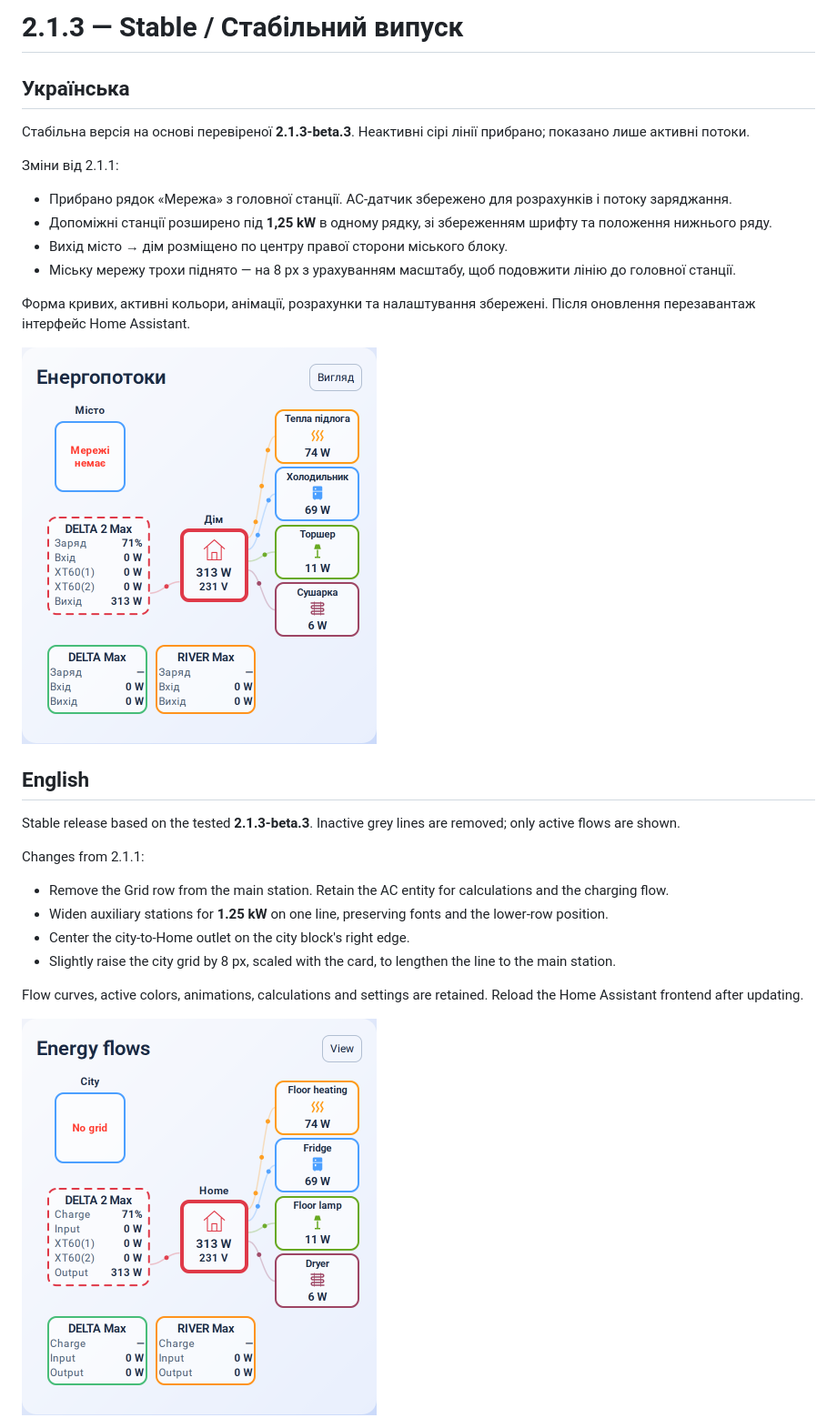
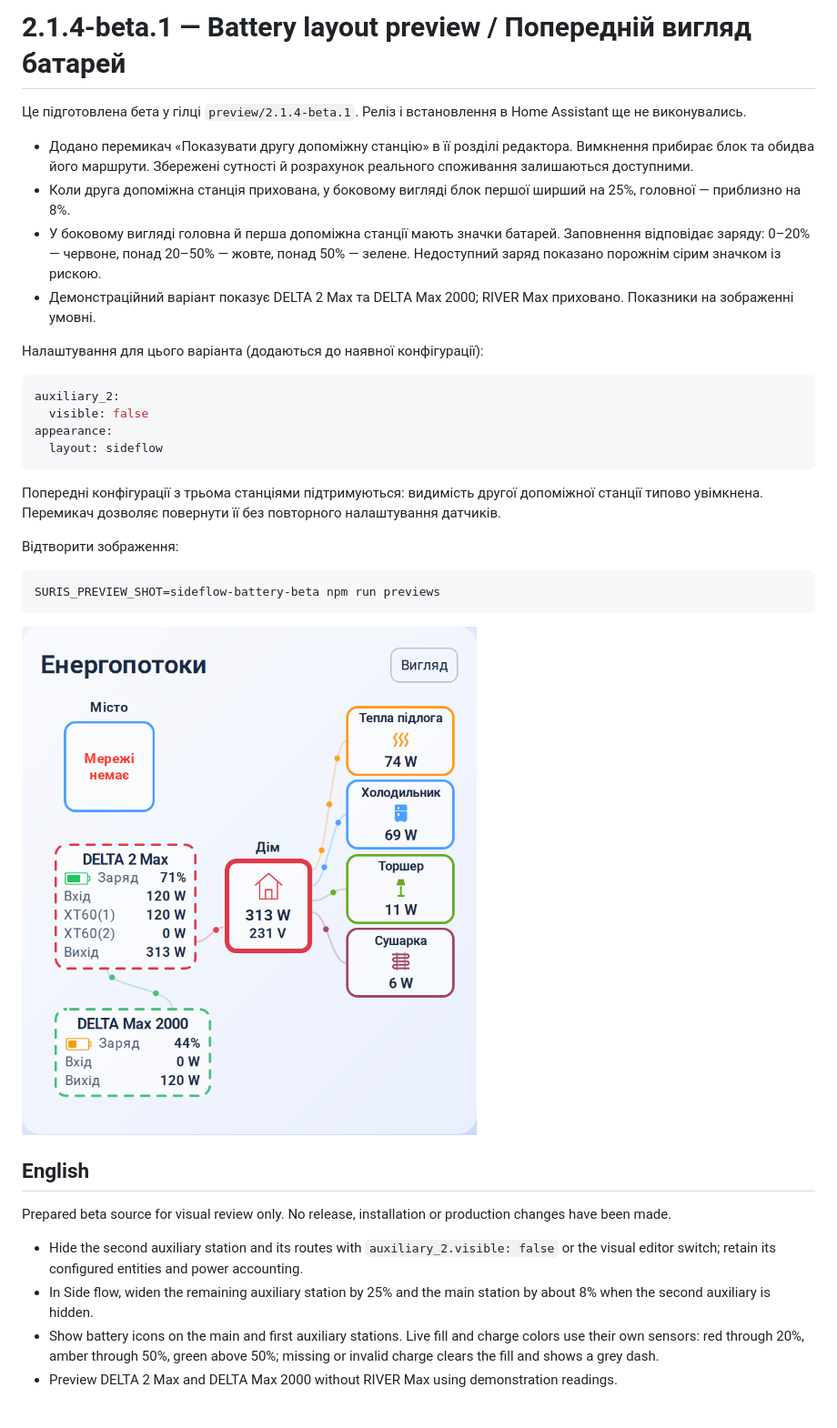
Before and after one commit to Suris2009/suris-ecoflow-flow-card, a Markdown page: RELEASE_NOTES.md, the part around the change. Shown: that part at 91% size. Rendered like a GitHub page; pictures changed too: preview-sideflow-battery-beta-uk.png (added).

````diff
--- a/RELEASE_NOTES.md
+++ b/RELEASE_NOTES.md
@@ -1,31 +1,36 @@
-# 2.1.3 — Stable / Стабільний випуск
+# 2.1.4-beta.1 — Battery layout preview / Попередній вигляд батарей
 
-## Українська
+Це підготовлена бета у гілці `preview/2.1.4-beta.1`. Реліз і встановлення в Home Assistant ще не виконувались.
 
-Стабільна версія на основі перевіреної **2.1.3-beta.3**. Неактивні сірі лінії прибрано; показано лише активні потоки.
+- Додано перемикач «Показувати другу допоміжну станцію» в її розділі редактора. Вимкнення прибирає блок та обидва його маршрути. Збережені сутності й розрахунок реального споживання залишаються доступними.
+- Коли друга допоміжна станція прихована, у боковому вигляді блок першої ширший на 25%, головної — приблизно на 8%.
+- У боковому вигляді головна й перша допоміжна станції мають значки батарей. Заповнення відповідає заряду: 0–20% — червоне, понад 20–50% — жовте, понад 50% — зелене. Недоступний заряд показано порожнім сірим значком із рискою.
+- Демонстраційний варіант показує DELTA 2 Max та DELTA Max 2000; RIVER Max приховано. Показники на зображенні умовні.
 
-Зміни від 2.1.1:
+Налаштування для цього варіанта (додаються до наявної конфігурації):
 
-- Прибрано рядок «Мережа» з головної станції. AC-датчик збережено для розрахунків і потоку заряджання.
-- Допоміжні станції розширено під **1,25 kW** в одному рядку, зі збереженням шрифту та положення нижнього ряду.
-- Вихід місто → дім розміщено по центру правої сторони міського блоку.
-- Міську мережу трохи піднято — на 8 px з урахуванням масштабу, щоб подовжити лінію до головної станції.
+```yaml
+auxiliary_2:
+  visible: false
+appearance:
+  layout: sideflow
+```
 
-Форма кривих, активні кольори, анімації, розрахунки та налаштування збережені. Після оновлення перезавантаж інтерфейс Home Assistant.
+Попередні конфігурації з трьома станціями підтримуються: видимість другої допоміжної станції типово увімкнена. Перемикач дозволяє повернути її без повторного налаштування датчиків.
 
-<img src="https://raw.githubusercontent.com/Suris2009/suris-ecoflow-flow-card/v2.1.3/preview-sideflow-feedback-uk.png" width="390" alt="Стабільна картка 2.1.3 з активними потоками">
+Відтворити зображення:
+
+```sh
+SURIS_PREVIEW_SHOT=sideflow-battery-beta npm run previews
+```
+
+![Попередній вигляд](preview-sideflow-battery-beta-uk.png)
 
 ## English
 
-Stable release based on the tested **2.1.3-beta.3**. Inactive grey lines are removed; only active flows are shown.
+Prepared beta source for visual review only. No release, installation or production changes have been made.
 
-Changes from 2.1.1:
-
-- Remove the Grid row from the main station. Retain the AC entity for calculations and the charging flow.
-- Widen auxiliary stations for **1.25 kW** on one line, preserving fonts and the lower-row position.
-- Center the city-to-Home outlet on the city block's right edge.
-- Slightly raise the city grid by 8 px, scaled with the card, to lengthen the line to the main station.
-
-Flow curves, active colors, animations, calculations and settings are retained. Reload the Home Assistant frontend after updating.
-
-<img src="https://raw.githubusercontent.com/Suris2009/suris-ecoflow-flow-card/v2.1.3/preview-sideflow-feedback-en.png" width="390" alt="Stable 2.1.3 card showing active flows">
+- Hide the second auxiliary station and its routes with `auxiliary_2.visible: false` or the visual editor switch; retain its configured entities and power accounting.
+- In Side flow, widen the remaining auxiliary station by 25% and the main station by about 8% when the second auxiliary is hidden.
+- Show battery icons on the main and first auxiliary stations. Live fill and charge colors use their own sensors: red through 20%, amber through 50%, green above 50%; missing or invalid charge clears the fill and shows a grey dash.
+- Preview DELTA 2 Max and DELTA Max 2000 without RIVER Max using demonstration readings.
````
Also changed, not shown: CHANGELOG.md (+7 -0 lines), README.md (+7 -1 lines), preview-sideflow-battery-beta-en.png (added), 3 other files.
